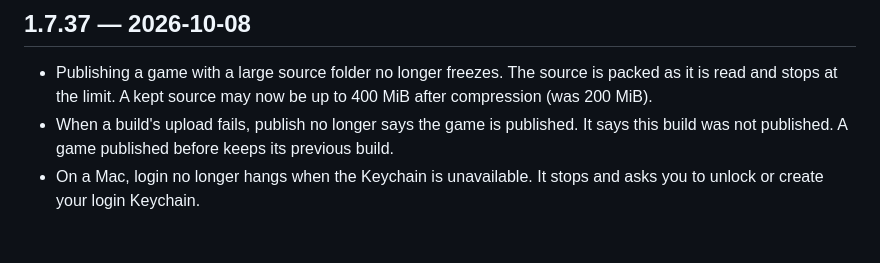
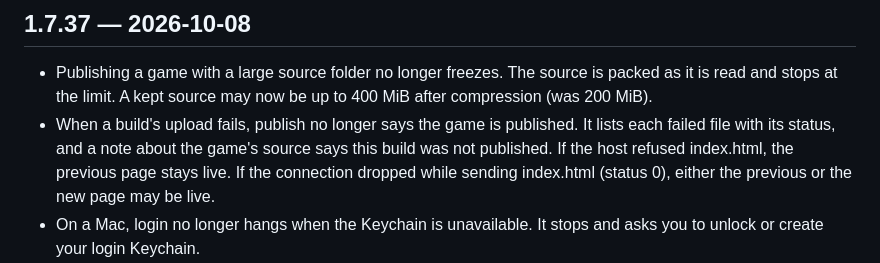
Before and after one commit to gamebyte-ai/ongame-cli, a Markdown page: CHANGELOG.md, the part around the change. Drawn GitHub-style; blank space fills up the shorter version.

Commit message:
docs: say which page may be live after a failed upload
Co-Authored-By: Claude Opus 5.5 <noreply@anthropic.com>

```diff
--- a/CHANGELOG.md
+++ b/CHANGELOG.md
@@ -3,7 +3,7 @@
 ## 1.7.37 — 2026-10-08
 
 - Publishing a game with a large source folder no longer freezes. The source is packed as it is read and stops at the limit. A kept source may now be up to 400 MiB after compression (was 200 MiB).
-- When a build's upload fails, publish no longer says the game is published. It says this build was not published. A game published before keeps its previous build.
+- When a build's upload fails, publish no longer says the game is published. It lists each failed file with its status, and a note about the game's source says this build was not published. If the host refused index.html, the previous page stays live. If the connection dropped while sending index.html (status 0), either the previous or the new page may be live.
 - On a Mac, login no longer hangs when the Keychain is unavailable. It stops and asks you to unlock or create your login Keychain.
 - At a Mac desktop, login and tool startup wait up to 120 seconds while you type your Keychain password. Remote (SSH) sessions keep a 5-second limit. An SSH login waits while a desktop login on the same Mac unlocks the Keychain.
 - A failed Mac Keychain write no longer prints your login tokens.
```
